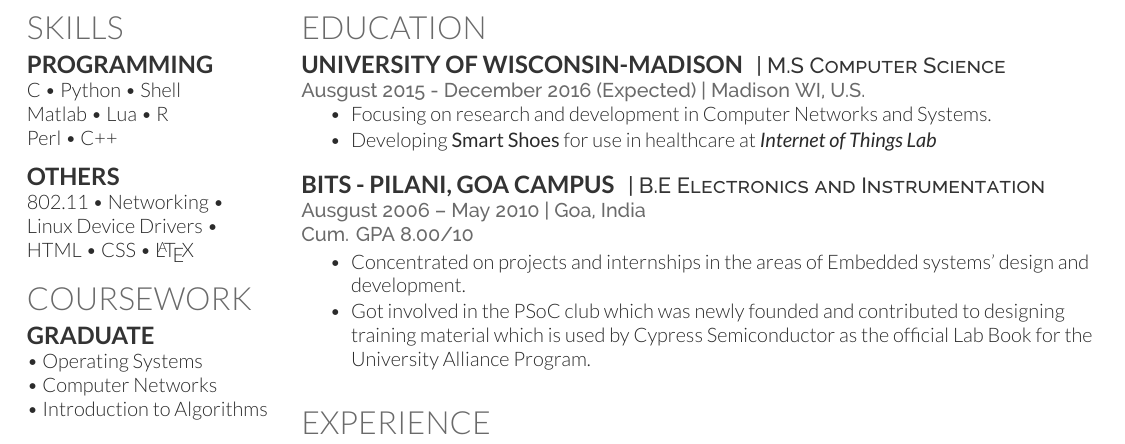
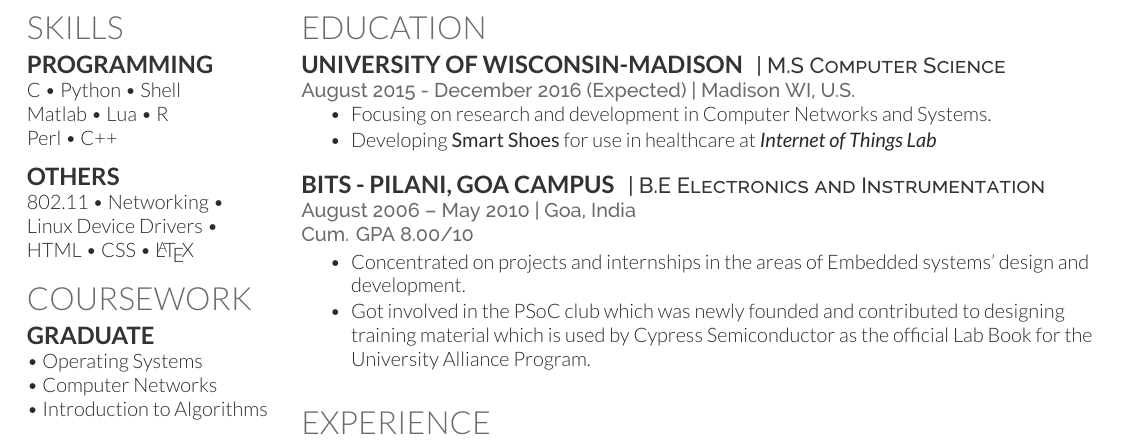
Before and after one commit to smihir/resume, a LaTeX CV (mihir-resume.tex): part of page 2 of 2, cut so that both start at the same text. Compiled offline with XeLaTeX.

Commit message:
fix spelling of August

```diff
--- a/mihir-resume.tex
+++ b/mihir-resume.tex
@@ -131,7 +131,7 @@ HTML \textbullet{} CSS \textbullet{} \LaTeX
 
 \runsubsection{University of Wisconsin-Madison}
 \descript{| M.S Computer Science}
-\location{Ausgust 2015 - December 2016 (Expected) | Madison WI, U.S.}
+\location{August 2015 - December 2016 (Expected) | Madison WI, U.S.}
 \vspace{\topsep} % Hacky fix for awkward extra vertical space
 \begin{tightitemize}
 \item Focusing on research and development in Computer Networks and Systems.
@@ -142,7 +142,7 @@ HTML \textbullet{} CSS \textbullet{} \LaTeX
 
 \runsubsection{BITS - Pilani, Goa Campus}
 \descript{| B.E Electronics and Instrumentation}
-\location{Ausgust 2006 – May 2010 | Goa, India}
+\location{August 2006 – May 2010 | Goa, India}
 \location{Cum. GPA 8.00/10}
 \begin{tightitemize}
 \item Concentrated on projects and internships in the areas of Embedded systems' design and development.
```
Also changed, not shown: mihir-resume.pdf.
